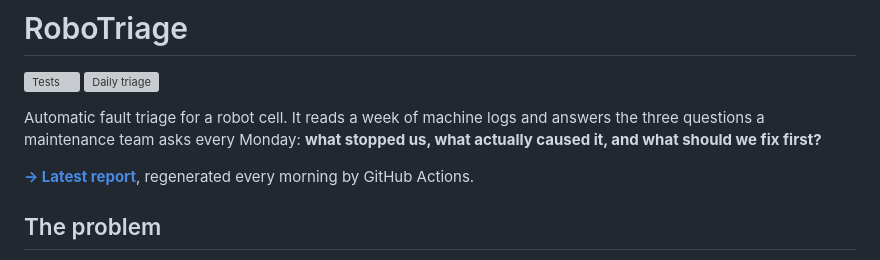
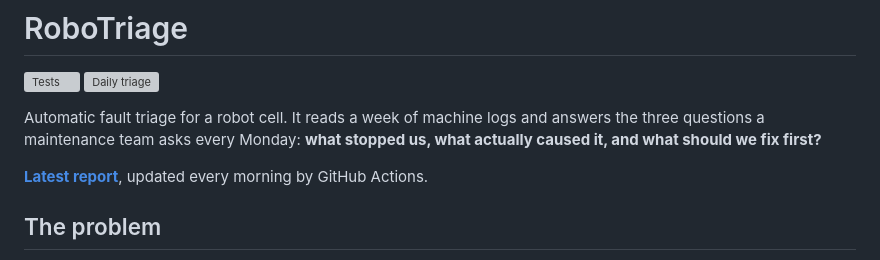
Before and after one commit to rafiasimran/robotriage, a Markdown page: README.md, the part around the change. Drawn GitHub-style; grey boxes are pictures that could not be loaded.

Commit message:
README: plain report link

```diff
--- a/README.md
+++ b/README.md
@@ -4,7 +4,7 @@
 
 Automatic fault triage for a robot cell. It reads a week of machine logs and answers the three questions a maintenance team asks every Monday: **what stopped us, what actually caused it, and what should we fix first?**
 
-**[→ Latest report](reports/report.md)**, regenerated every morning by GitHub Actions.
+**[Latest report](reports/report.md)**, updated every morning by GitHub Actions.
 
 ## The problem
 
```
